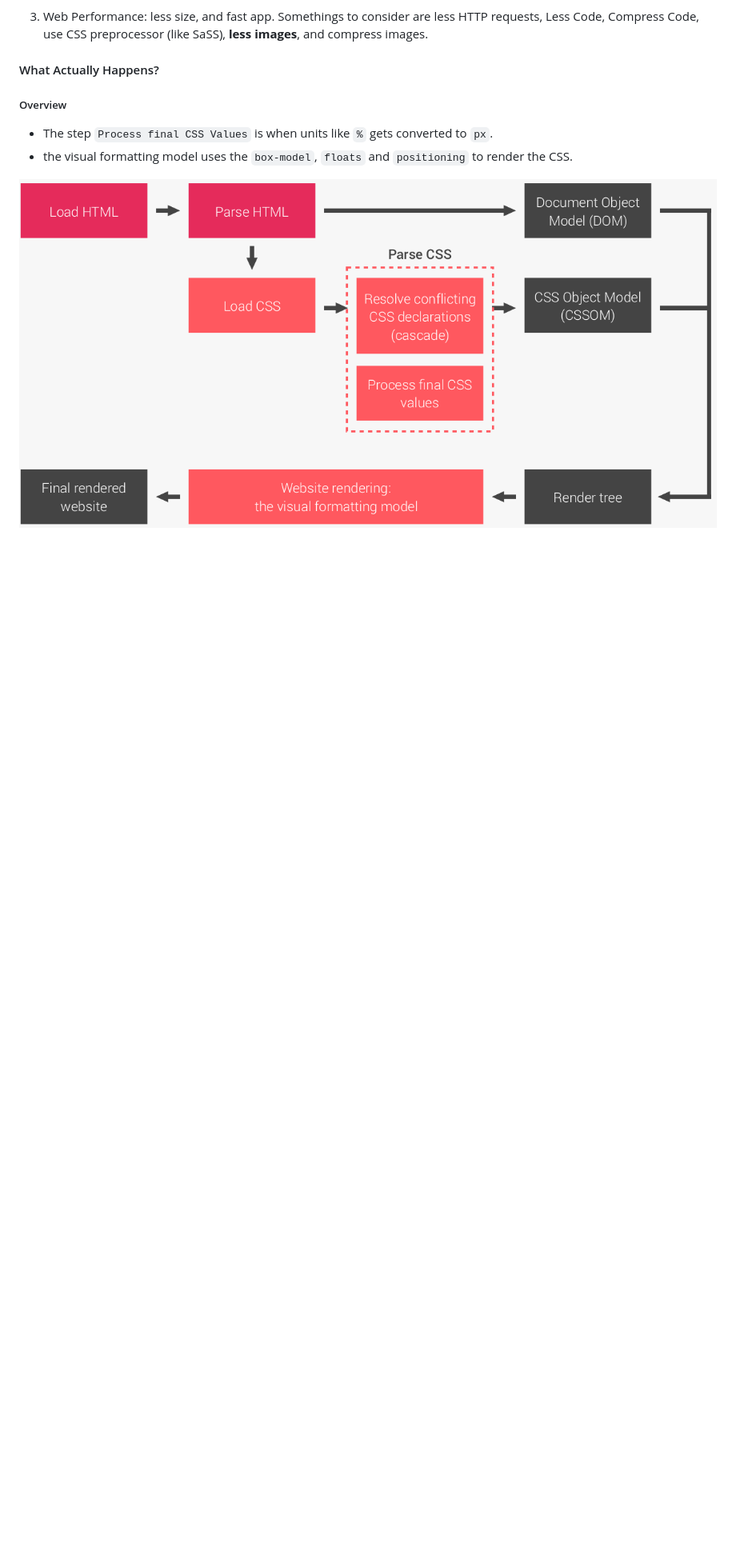
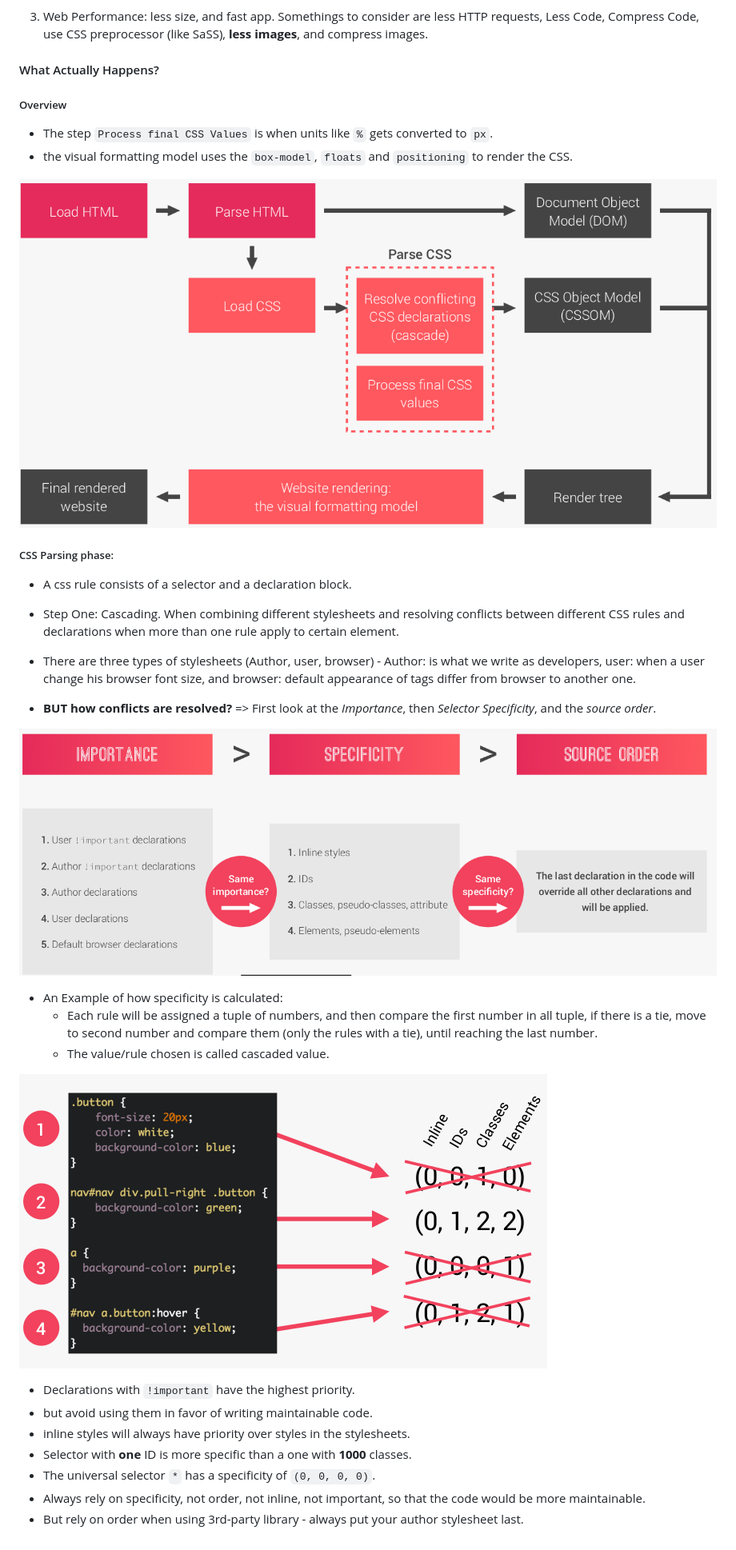
Before and after one commit to mu-majid/Advanced-CSS-SaSS, a Markdown page: README.md, the part around the change. Shown: that part at 80% size. GitHub-like rendering; pictures changed too: pics/conflict-css.png (added), pics/spec-conflict.png (added); blank space fills up the shorter version.

Commit message:
How CSS Works - Specificity

```diff
--- a/README.md
+++ b/README.md
@@ -27,3 +27,27 @@
   * the visual formatting model uses the `box-model`, `floats` and `positioning` to render the CSS.
 
   ![overviewbrowser](./pics/overview-browser.png)
+
+  ##### CSS Parsing phase:
+
+  * A css rule consists of a selector and a declaration block.
+  * Step One: Cascading. When combining different stylesheets and resolving conflicts between different CSS rules and declarations when more than one rule apply to certain element.
+  * There are three types of stylesheets (Author, user, browser) - Author: is what we write as developers, user: when a user change his browser font size, and browser: default appearance of tags differ from browser to another one.
+
+  * **BUT how conflicts are resolved?** => First look at the *Importance*, then *Selector Specificity*, and the *source order*.
+
+  ![conflict](./pics/conflict-css.png)
+
+  * An Example of how specificity is calculated:
+    - Each rule will be assigned a tuple of numbers, and then compare the first number in all tuple, if there is a tie, move to second number and compare them (only the rules with a tie), until reaching the last number.
+    - The value/rule chosen is called cascaded value.
+
+  ![spec-conflict](./pics/spec-conflict.png)
+
+  - Declarations with `!important` have the highest priority.
+  - but avoid using them in favor of writing maintainable code.
+  - inline styles will always have priority over styles in the stylesheets.
+  - Selector with **one** ID is more specific than a one with **1000** classes.
+  - The universal selector `*` has a specificity of `(0, 0, 0, 0)`.
+  - Always rely on specificity, not order, not inline, not important, so that the code would be more maintainable.
+  - But rely on order when using 3rd-party library - always put your author stylesheet last.
```
